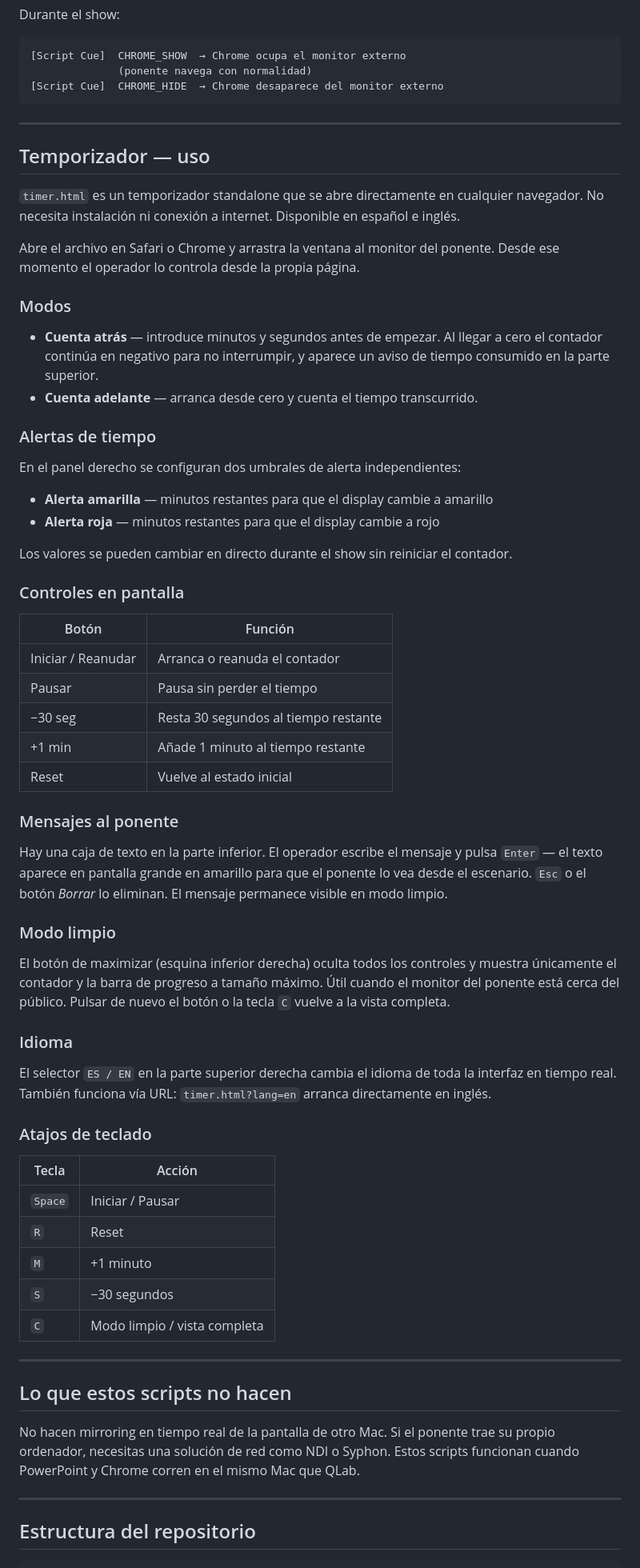
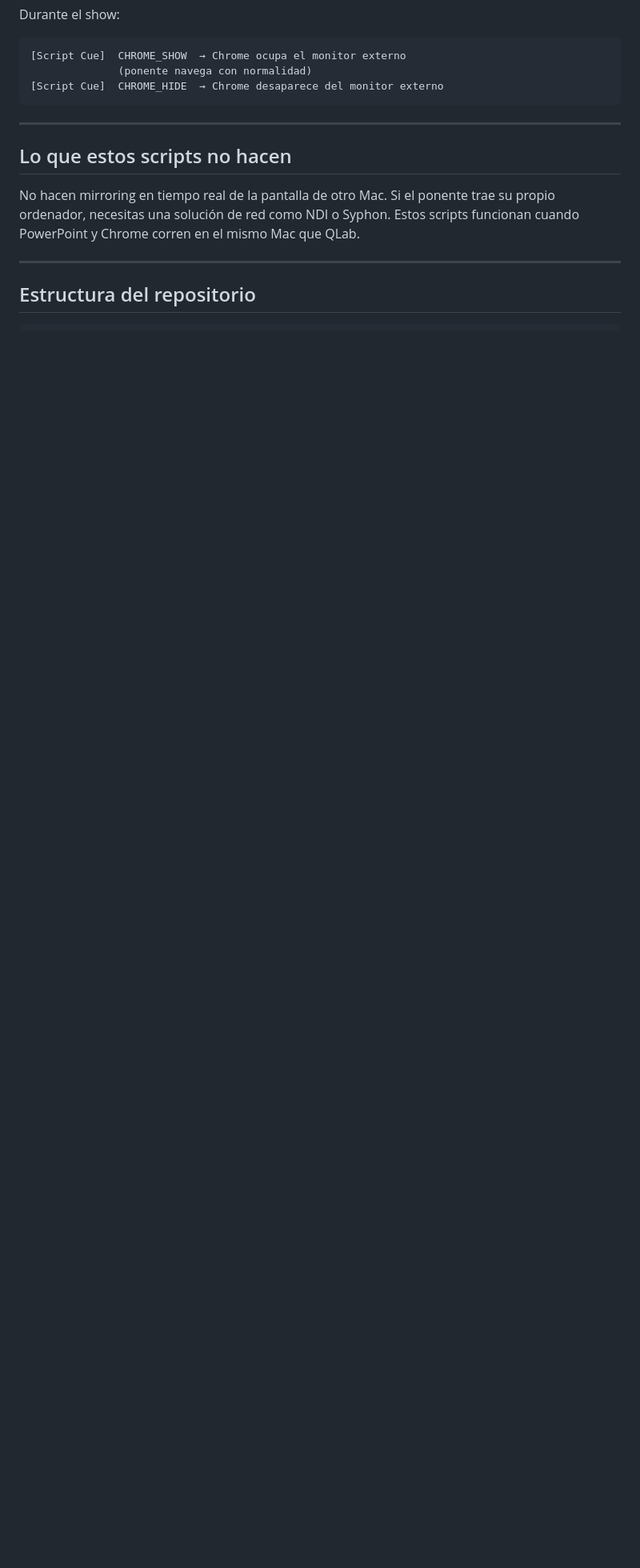
Before and after one commit to javitatay/QLab-Scripts-Live-Events, a Markdown page: README.md, the part around one of its changes. Shown at 80% size. Rendered like a GitHub page; blank space fills up the shorter version.

```diff
--- a/README.md
+++ b/README.md
@@ -127,60 +121,6 @@ Durante el show:
 
 ---
 
-## Temporizador — uso
-
-`timer.html` es un temporizador standalone que se abre directamente en cualquier navegador. No necesita instalación ni conexión a internet. Disponible en español e inglés.
-
-Abre el archivo en Safari o Chrome y arrastra la ventana al monitor del ponente. Desde ese momento el operador lo controla desde la propia página.
-
-### Modos
-
-- **Cuenta atrás** — introduce minutos y segundos antes de empezar. Al llegar a cero el contador continúa en negativo para no interrumpir, y aparece un aviso de tiempo consumido en la parte superior.
-- **Cuenta adelante** — arranca desde cero y cuenta el tiempo transcurrido.
-
-### Alertas de tiempo
-
-En el panel derecho se configuran dos umbrales de alerta independientes:
-
-- **Alerta amarilla** — minutos restantes para que el display cambie a amarillo
-- **Alerta roja** — minutos restantes para que el display cambie a rojo
-
-Los valores se pueden cambiar en directo durante el show sin reiniciar el contador.
-
-### Controles en pantalla
-
-| Botón | Función |
-|---|---|
-| Iniciar / Reanudar | Arranca o reanuda el contador |
-| Pausar | Pausa sin perder el tiempo |
-| −30 seg | Resta 30 segundos al tiempo restante |
-| +1 min | Añade 1 minuto al tiempo restante |
-| Reset | Vuelve al estado inicial |
-
-### Mensajes al ponente
-
-Hay una caja de texto en la parte inferior. El operador escribe el mensaje y pulsa `Enter` — el texto aparece en pantalla grande en amarillo para que el ponente lo vea desde el escenario. `Esc` o el botón *Borrar* lo eliminan. El mensaje permanece visible en modo limpio.
-
-### Modo limpio
-
-El botón de maximizar (esquina inferior derecha) oculta todos los controles y muestra únicamente el contador y la barra de progreso a tamaño máximo. Útil cuando el monitor del ponente está cerca del público. Pulsar de nuevo el botón o la tecla `C` vuelve a la vista completa.
-
-### Idioma
-
-El selector `ES / EN` en la parte superior derecha cambia el idioma de toda la interfaz en tiempo real. También funciona vía URL: `timer.html?lang=en` arranca directamente en inglés.
-
-### Atajos de teclado
-
-| Tecla | Acción |
-|---|---|
-| `Space` | Iniciar / Pausar |
-| `R` | Reset |
-| `M` | +1 minuto |
-| `S` | −30 segundos |
-| `C` | Modo limpio / vista completa |
-
----
-
 ## Lo que estos scripts no hacen
 
 No hacen mirroring en tiempo real de la pantalla de otro Mac. Si el ponente trae su propio ordenador, necesitas una solución de red como NDI o Syphon. Estos scripts funcionan cuando PowerPoint y Chrome corren en el mismo Mac que QLab.
```
Also changed, not shown: other parts of README.md (+1 -8 lines).
